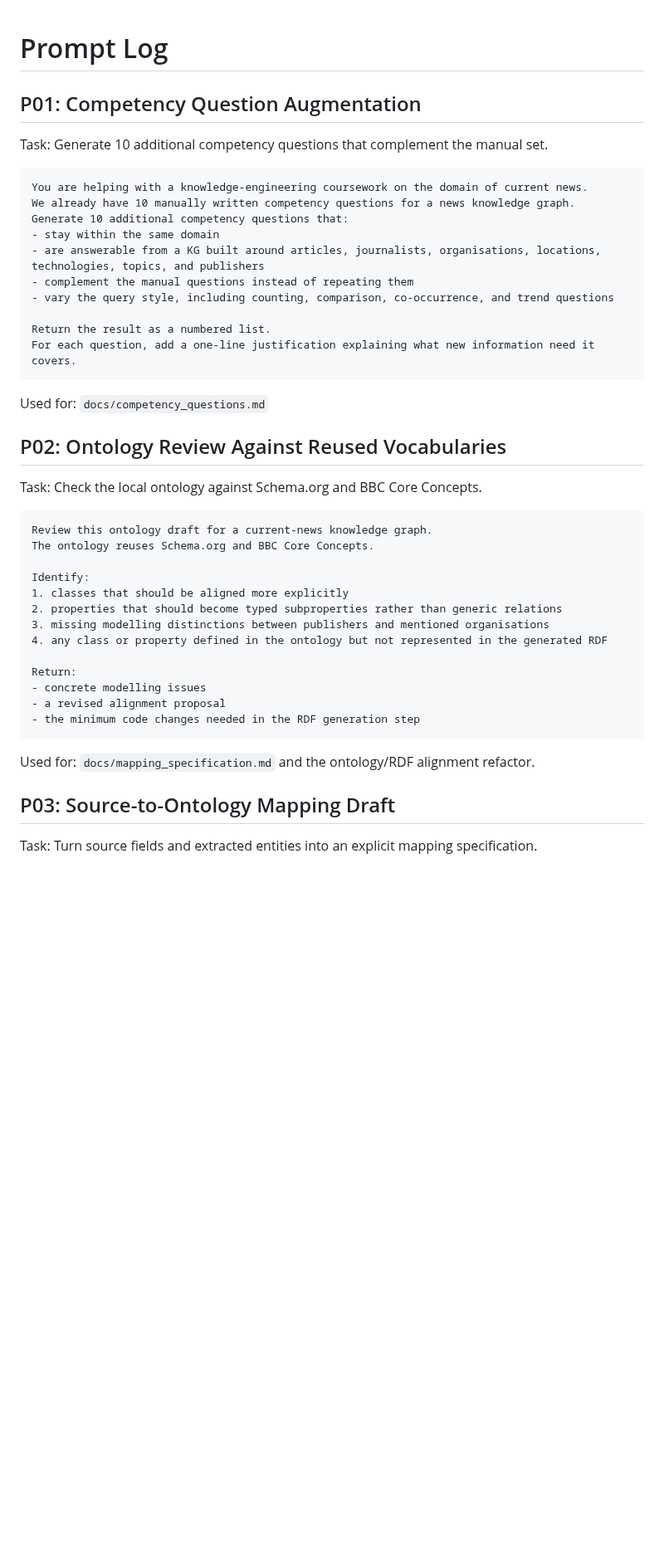
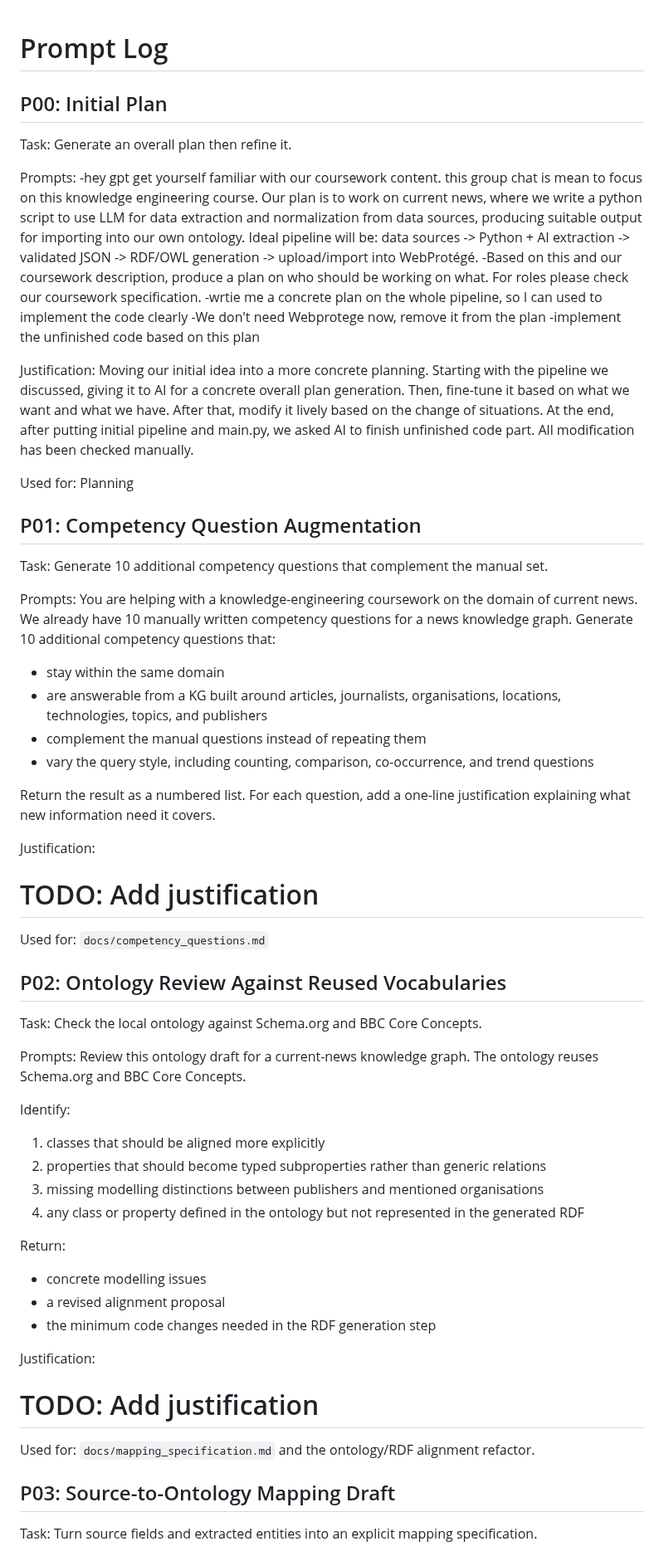
Before and after one commit to ADI-0519/5CCSAKNE-CW2, a Markdown page: prompts/prompts.md, the part around one of its changes. Shown at 83% size. Rendered like a GitHub page; blank space fills up the shorter version.

Commit message:
Update prompts with P00, justifications and TODO

````diff
--- a/prompts/prompts.md
+++ b/prompts/prompts.md
@@ -1,9 +1,26 @@
 # Prompt Log
+
+## P00: Initial Plan
+Task: Generate an overall plan then refine it.
+
+Prompts:
+-hey gpt get yourself familiar with our coursework content. this group chat is mean to focus on this knowledge engineering course. Our plan is to work on current news, where we write a python script to use LLM for data extraction and normalization from data sources, producing suitable output for importing into our own ontology. Ideal pipeline will be: data sources -> Python + AI extraction -> validated JSON -> RDF/OWL generation -> upload/import into WebProtégé.
+-Based on this and our coursework description, produce a plan on who should be working on what. For roles please check our coursework specification.
+-wrtie me a concrete plan on the whole pipeline, so I can used to implement the code clearly
+-We don't need Webprotege now, remove it from the plan
+-implement the unfinished code based on this plan
+
+Justification:
+Moving our initial idea into a more concrete planning. Starting with the pipeline we discussed, giving it to AI for a concrete overall plan generation. Then, fine-tune it based on what we want and what we have. After that, modify it lively based on the change of situations. At the end, after putting initial pipeline and main.py, we asked AI to finish unfinished code part. All modification has been checked manually.
+
+Used for: Planning
+
+
 
 ## P01: Competency Question Augmentation
 Task: Generate 10 additional competency questions that complement the manual set.
 
-```text
+Prompts:
 You are helping with a knowledge-engineering coursework on the domain of current news.
 We already have 10 manually written competency questions for a news knowledge graph.
 Generate 10 additional competency questions that:
@@ -14,14 +31,18 @@ Generate 10 additional competency questions that:
 
 Return the result as a numbered list.
 For each question, add a one-line justification explaining what new information need it covers.
-```
+
+Justification:
+# TODO: Add justification
 
 Used for: `docs/competency_questions.md`
+
+
 
 ## P02: Ontology Review Against Reused Vocabularies
 Task: Check the local ontology against Schema.org and BBC Core Concepts.
 
-```text
+Prompts:
 Review this ontology draft for a current-news knowledge graph.
 The ontology reuses Schema.org and BBC Core Concepts.
 
@@ -35,9 +56,13 @@ Return:
 - concrete modelling issues
 - a revised alignment proposal
 - the minimum code changes needed in the RDF generation step
-```
+
+Justification:
+# TODO: Add justification
 
 Used for: `docs/mapping_specification.md` and the ontology/RDF alignment refactor.
+
+
 
 ## P03: Source-to-Ontology Mapping Draft
 Task: Turn source fields and extracted entities into an explicit mapping specification.
````
Also changed, not shown: other parts of prompts/prompts.md (+18 -7 lines).
